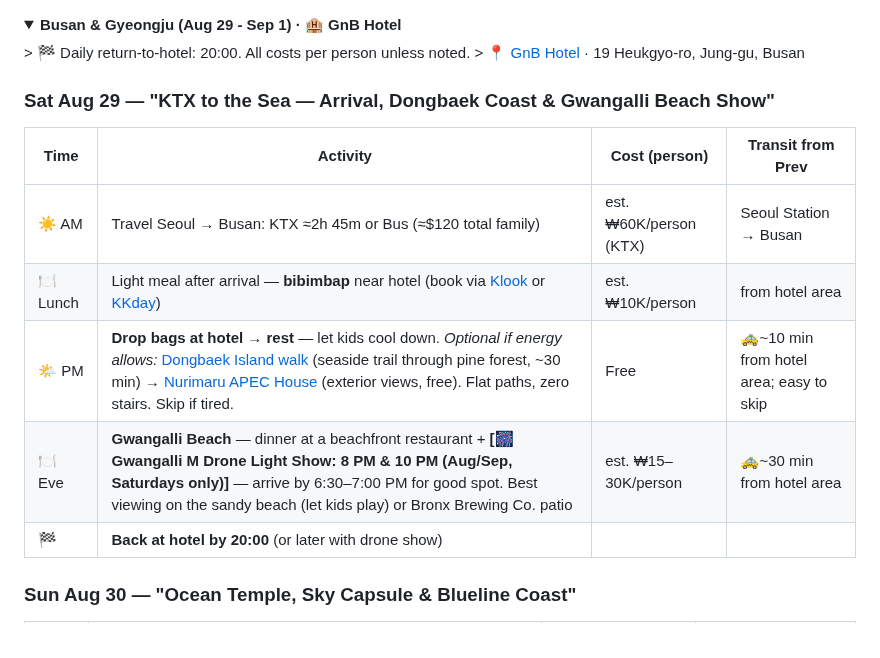
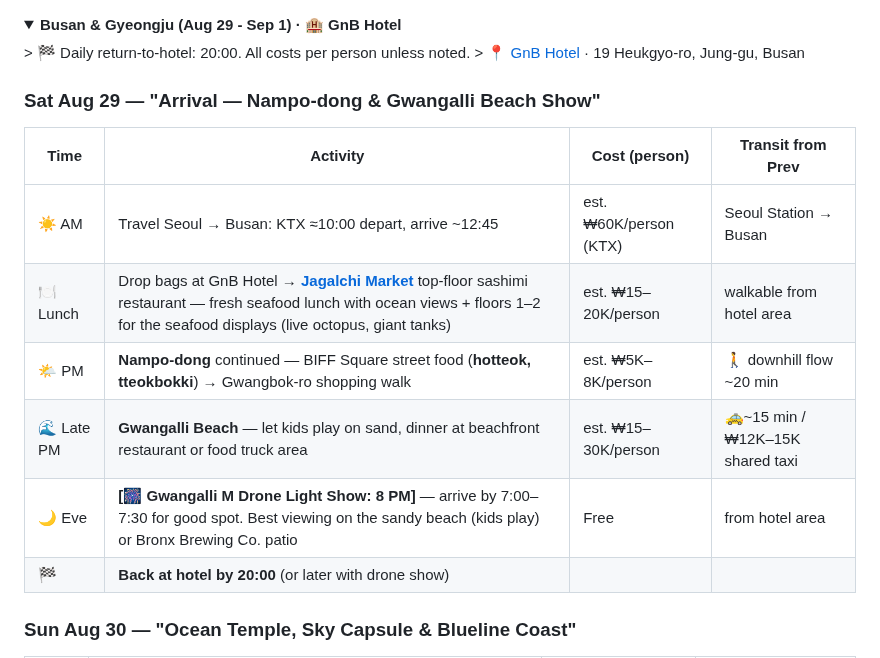
Before and after one commit to ah3548/family-trip-plan, a Markdown page: trip_plan.md, the part around the change. Drawn GitHub-style; folded sections open.

Commit message:
Update Day 1: add Nampo-dong, Jagalchi lunch, remove hotel rest stop

```diff
--- a/trip_plan.md
+++ b/trip_plan.md
@@ -80,13 +80,14 @@
 > 🏁 Daily return-to-hotel: 20:00. All costs per person unless noted.
 > 📍 <a href="https://share.google/OIJDBK1MEmZ3cSK3g">GnB Hotel</a> · 19 Heukgyo-ro, Jung-gu, Busan
 
-### Sat Aug 29 — **"KTX to the Sea — Arrival, Dongbaek Coast & Gwangalli Beach Show"**
+### Sat Aug 29 — **"Arrival — Nampo-dong & Gwangalli Beach Show"**
 | Time | Activity | Cost (person) | Transit from Prev |
 |------|----------|---------------|-------------------|
-| ☀️ AM | Travel Seoul → Busan: KTX ≈2h 45m or Bus (≈$120 total family) | est. ₩60K/person (KTX) | Seoul Station → Busan |
-| 🍽 Lunch | Light meal after arrival — **bibimbap** near hotel (book via [Klook](https://www.klook.com) or [KKday](https://www.kkday.com)) | est. ₩10K/person | from hotel area |
-| 🌤 PM | **Drop bags at hotel → rest** — let kids cool down. *Optional if energy allows:* [Dongbaek Island walk](https://en.wikipedia.org/wiki/Dongbaek_island) (seaside trail through pine forest, ~30 min) → [Nurimaru APEC House](https://en.wikipedia.org/wiki/Nurimaru_APEC_House) (exterior views, free). Flat paths, zero stairs. Skip if tired. | Free | 🚕~10 min from hotel area; easy to skip |
-| 🍽 Eve | **Gwangalli Beach** — dinner at a beachfront restaurant + **[🎆 Gwangalli M Drone Light Show: 8 PM & 10 PM (Aug/Sep, Saturdays only)]** — arrive by 6:30–7:00 PM for good spot. Best viewing on the sandy beach (let kids play) or Bronx Brewing Co. patio | est. ₩15–30K/person | 🚕~30 min from hotel area |
+| ☀️ AM | Travel Seoul → Busan: KTX ≈10:00 depart, arrive ~12:45 | est. ₩60K/person (KTX) | Seoul Station → Busan |
+| 🍽 Lunch | Drop bags at GnB Hotel → **[Jagalchi Market](https://en.wikipedia.org/wiki/Jagalchi_Market)** top-floor sashimi restaurant — fresh seafood lunch with ocean views + floors 1–2 for the seafood displays (live octopus, giant tanks) | est. ₩15–20K/person | walkable from hotel area |
+| 🌤 PM | **Nampo-dong** continued — BIFF Square street food (**hotteok, tteokbokki**) → Gwangbok-ro shopping walk | est. ₩5K–8K/person | 🚶 downhill flow ~20 min |
+| 🌊 Late PM | **Gwangalli Beach** — let kids play on sand, dinner at beachfront restaurant or food truck area | est. ₩15–30K/person | 🚕~15 min / ₩12K–15K shared taxi |
+| 🌙 Eve | **[🎆 Gwangalli M Drone Light Show: 8 PM]** — arrive by 7:00–7:30 for good spot. Best viewing on the sandy beach (kids play) or Bronx Brewing Co. patio | Free | from hotel area |
 | 🏁 | **Back at hotel by 20:00** (or later with drone show) | | |
 
 
```
